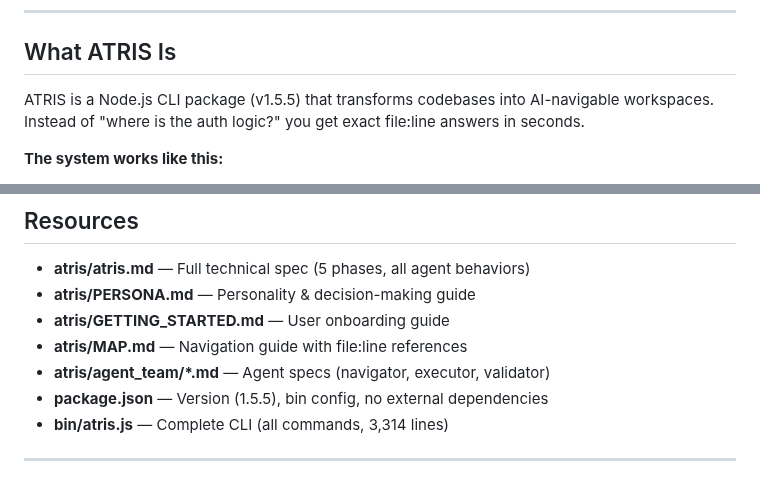
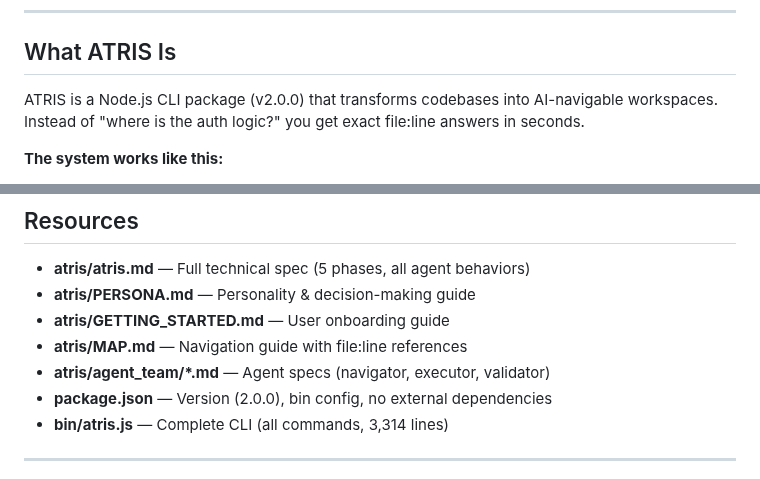
Before and after one commit to atrislabs/atris.md, a Markdown page: CLAUDE.md, 2 parts joined by grey strips. Rendered like a GitHub page.

Commit message:
docs: bump CLAUDE.md version references to 2.0.0
Update version numbers in CLAUDE.md from v1.5.5 to v2.0.0 to match current package version.

🤖 Generated with [Claude Code](https://claude.com/claude-code)

Co-Authored-By: Claude <noreply@anthropic.com>

```diff
--- a/CLAUDE.md
+++ b/CLAUDE.md
@@ -22,7 +22,7 @@ This file provides guidance to Claude Code (claude.ai/code) when working on the
 
 ## What ATRIS Is
 
-ATRIS is a Node.js CLI package (v1.5.5) that transforms codebases into AI-navigable workspaces. Instead of "where is the auth logic?" you get exact file:line answers in seconds.
+ATRIS is a Node.js CLI package (v2.0.0) that transforms codebases into AI-navigable workspaces. Instead of "where is the auth logic?" you get exact file:line answers in seconds.
 
 **The system works like this:**
 - Users run `atris init` → creates `atris/` folder with templates
@@ -364,7 +364,7 @@ These are anti-patterns. Don't do them:
 - **atris/GETTING_STARTED.md** — User onboarding guide
 - **atris/MAP.md** — Navigation guide with file:line references
 - **atris/agent_team/*.md** — Agent specs (navigator, executor, validator)
-- **package.json** — Version (1.5.5), bin config, no external dependencies
+- **package.json** — Version (2.0.0), bin config, no external dependencies
 - **bin/atris.js** — Complete CLI (all commands, 3,314 lines)
 
 ---
```
